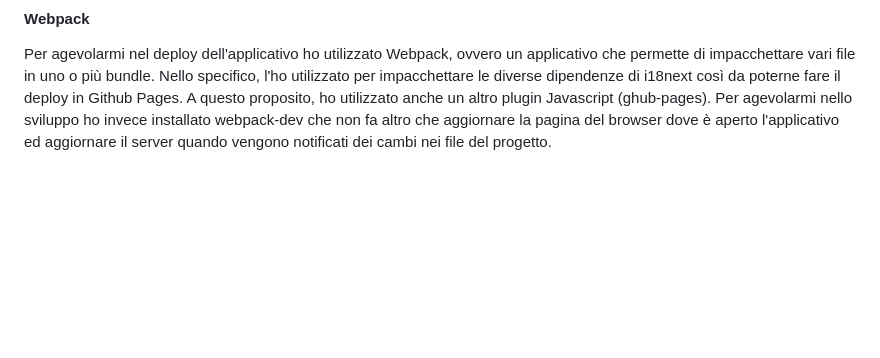
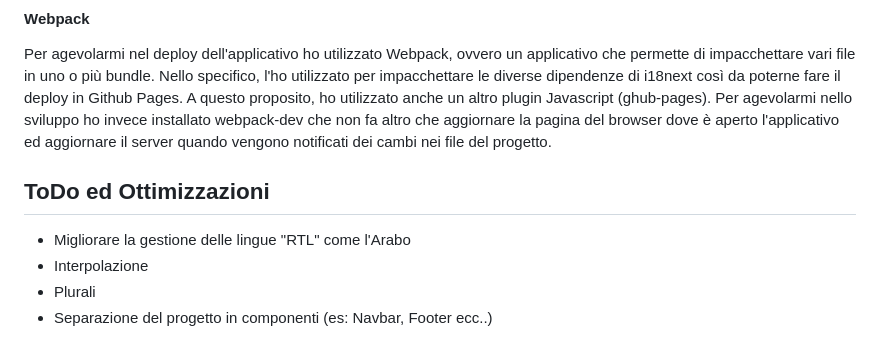
Before and after one commit to matberna/landingtest, a Markdown page: README.md, the part around the change. GitHub-like rendering; blank space fills up the shorter version.

```diff
--- a/README.md
+++ b/README.md
@@ -114,3 +114,9 @@ function dir(locale) {
 #### Webpack
 Per agevolarmi nel deploy dell'applicativo ho utilizzato Webpack, ovvero un applicativo che permette di impacchettare vari file in uno o più bundle. Nello specifico, l'ho utilizzato per impacchettare le diverse dipendenze di i18next così da poterne fare il deploy in Github Pages. A questo proposito, ho utilizzato anche un altro plugin Javascript (ghub-pages).
 Per agevolarmi nello sviluppo ho invece installato webpack-dev che non fa altro che aggiornare la pagina del browser dove è aperto l'applicativo ed aggiornare il server quando vengono notificati dei cambi nei file del progetto.
+
+## ToDo ed Ottimizzazioni
+- Migliorare la gestione delle lingue "RTL" come l'Arabo
+- Interpolazione
+- Plurali
+- Separazione del progetto in componenti (es: Navbar, Footer ecc..)
```
